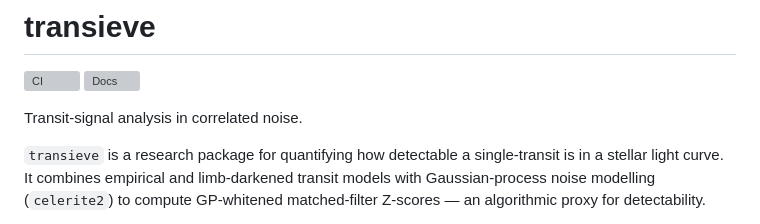
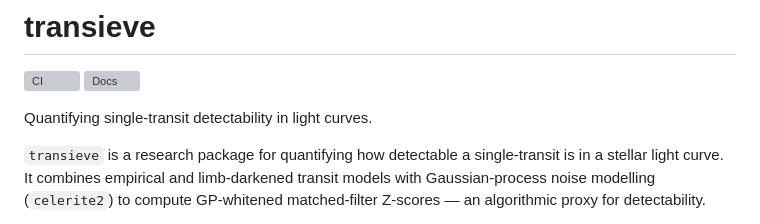
Before and after one commit to dgegen/transieve, a Markdown page: README.md, the part around the change. GitHub-like rendering; grey boxes are pictures that could not be loaded.

Commit message:
Change tagline

```diff
--- a/README.md
+++ b/README.md
@@ -3,7 +3,7 @@
 [![CI](https://github.com/dgegen/transieve/actions/workflows/ci.yml/badge.svg)](https://github.com/dgegen/transieve/actions/workflows/ci.yml)
 [![Docs](https://img.shields.io/badge/docs-dgegen.github.io%2Ftransieve-blue)](https://dgegen.github.io/transieve/)
 
-Transit-signal analysis in correlated noise.
+Quantifying single-transit detectability in light curves.
 
 `transieve` is a research package for quantifying how detectable a single-transit is in a stellar light curve. It combines empirical and limb-darkened transit models with Gaussian-process noise modelling (`celerite2`) to compute GP-whitened matched-filter Z-scores — an algorithmic proxy for detectability.
 
```
